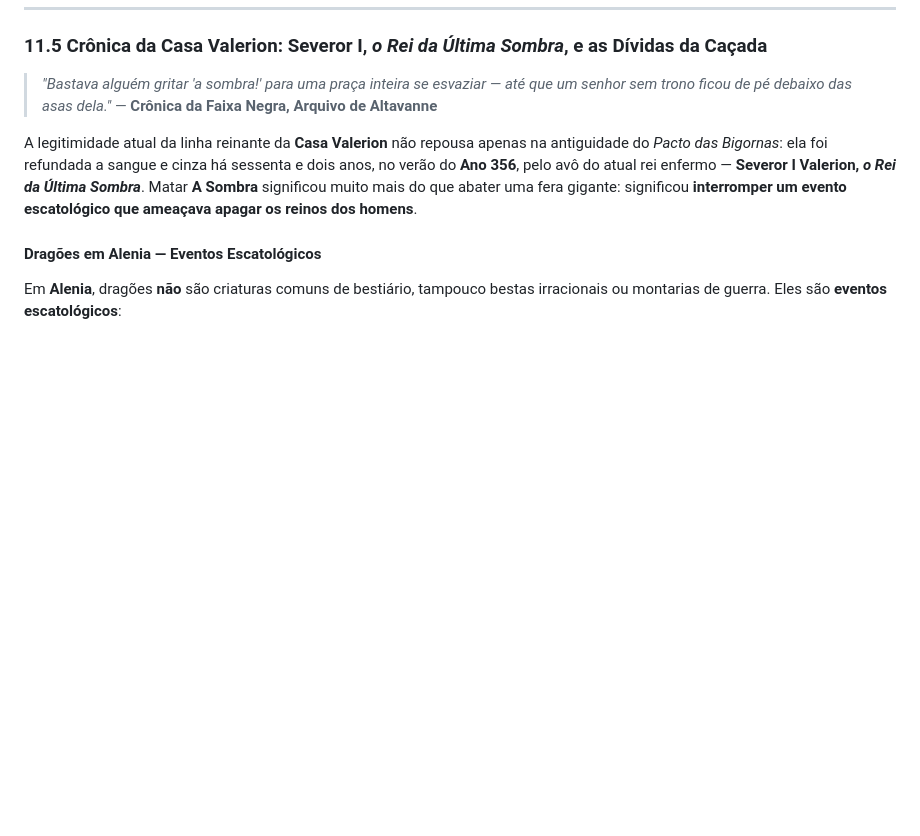
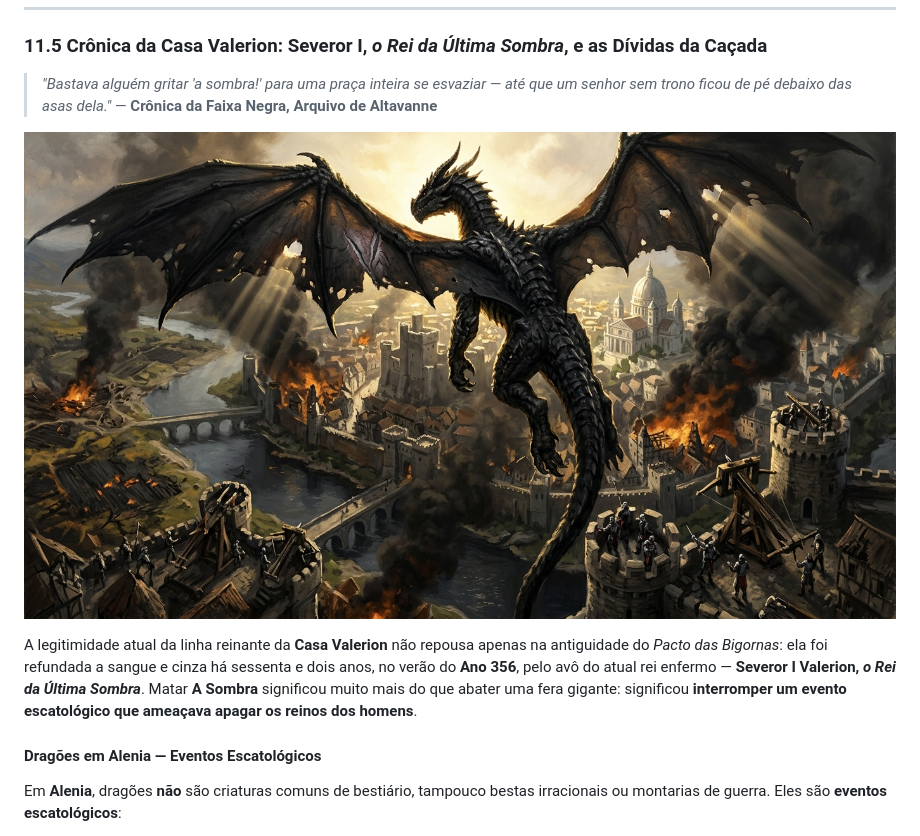
Before and after one commit to krleandro/alenia, a Markdown page: 02_Guia_de_Cenario_Alenia.md, the part around the change. GitHub-like rendering; pictures changed too: ilustracoes/a_sombra_sobre_altavanne.jpg (added); blank space fills up the shorter version.

Commit message:
Ilustracao aerea de A Sombra sobrevoando Altavanne em chamas (escamas negras, asas perfuradas, sol tapado e balistas de cerco)

```diff
--- a/02_Guia_de_Cenario_Alenia.md
+++ b/02_Guia_de_Cenario_Alenia.md
@@ -335,6 +335,8 @@ Toda a sociedade de Aurora organiza-se em **sete degraus jurídicos claros**, di
 
 > *"Bastava alguém gritar 'a sombra!' para uma praça inteira se esvaziar — até que um senhor sem trono ficou de pé debaixo das asas dela."* — **Crônica da Faixa Negra, Arquivo de Altavanne**
 
+![A Sombra sobrevoando Altavanne durante os Anos do Eclipse (348–356) — asas negras rasgadas tapando o sol sobre a capital em chamas enquanto balistas de cerco se erguem nas torres](ilustracoes/a_sombra_sobre_altavanne.jpg)
+
 A legitimidade atual da linha reinante da **Casa Valerion** não repousa apenas na antiguidade do *Pacto das Bigornas*: ela foi refundada a sangue e cinza há sessenta e dois anos, no verão do **Ano 356**, pelo avô do atual rei enfermo — **Severor I Valerion, *o Rei da Última Sombra***. Matar **A Sombra** significou muito mais do que abater uma fera gigante: significou **interromper um evento escatológico que ameaçava apagar os reinos dos homens**.
 
 #### Dragões em Alenia — Eventos Escatológicos
```
Also changed, not shown: livros_html/assets/a_sombra_sobre_altavanne.jpg (added), 5 other files.
